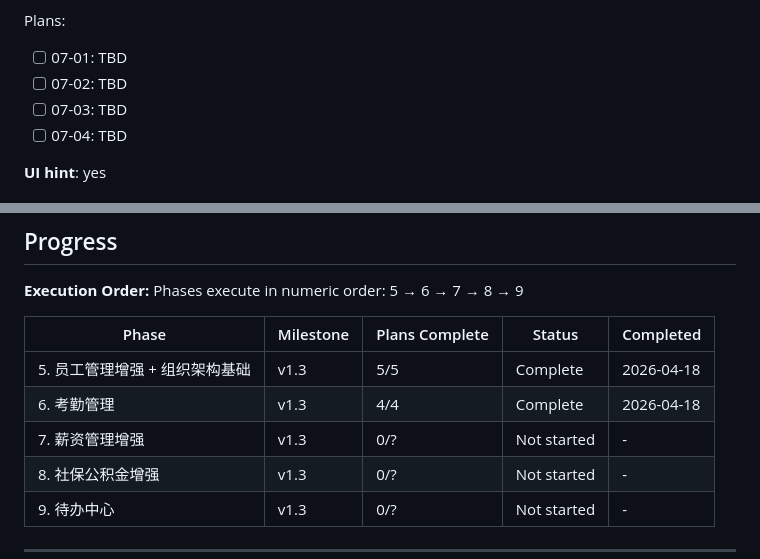
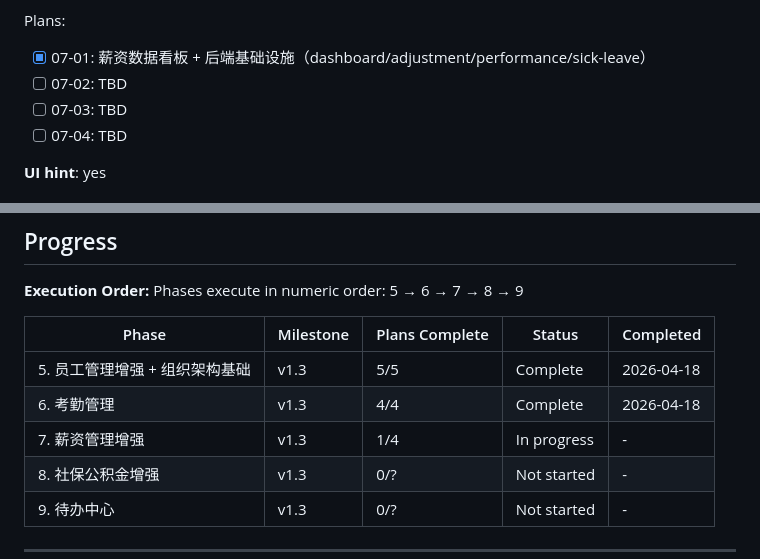
Before and after one commit to ChangWencai/EasyHR, a Markdown page: .planning/ROADMAP.md, 2 parts joined by grey strips. GitHub-like rendering.

```diff
--- a/.planning/ROADMAP.md
+++ b/.planning/ROADMAP.md
@@ -127,7 +127,7 @@ Plans:
 **Plans**: 4 plans
 
 Plans:
-- [ ] 07-01: TBD
+- [x] 07-01: 薪资数据看板 + 后端基础设施（dashboard/adjustment/performance/sick-leave）
 - [ ] 07-02: TBD
 - [ ] 07-03: TBD
 - [ ] 07-04: TBD
@@ -181,7 +181,7 @@ Phases execute in numeric order: 5 → 6 → 7 → 8 → 9
 |-------|-----------|----------------|--------|-----------|
 | 5. 员工管理增强 + 组织架构基础 | v1.3 | 5/5 | Complete | 2026-04-18 |
 | 6. 考勤管理 | v1.3 | 4/4 | Complete | 2026-04-18 |
-| 7. 薪资管理增强 | v1.3 | 0/? | Not started | - |
+| 7. 薪资管理增强 | v1.3 | 1/4 | In progress | - |
 | 8. 社保公积金增强 | v1.3 | 0/? | Not started | - |
 | 9. 待办中心 | v1.3 | 0/? | Not started | - |
 
```
Also changed, not shown: .planning/STATE.md (+19 -15 lines), 1 other file.
